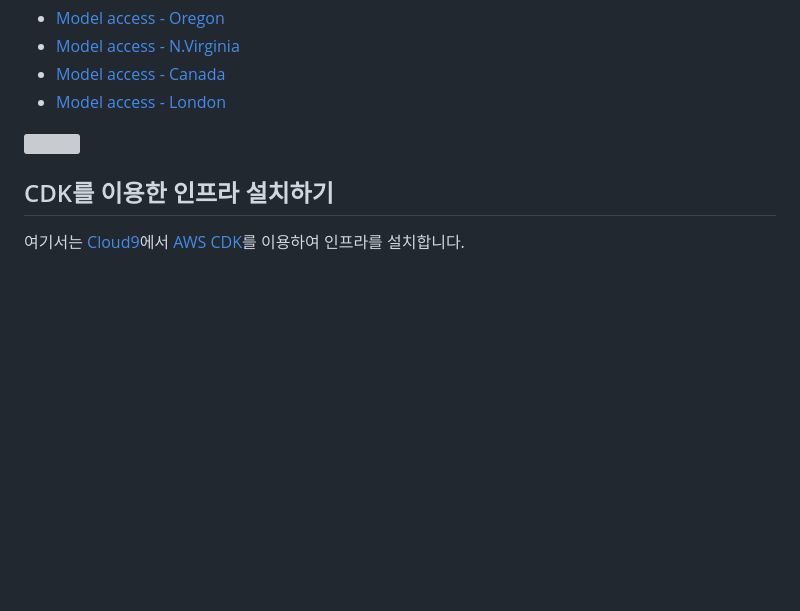
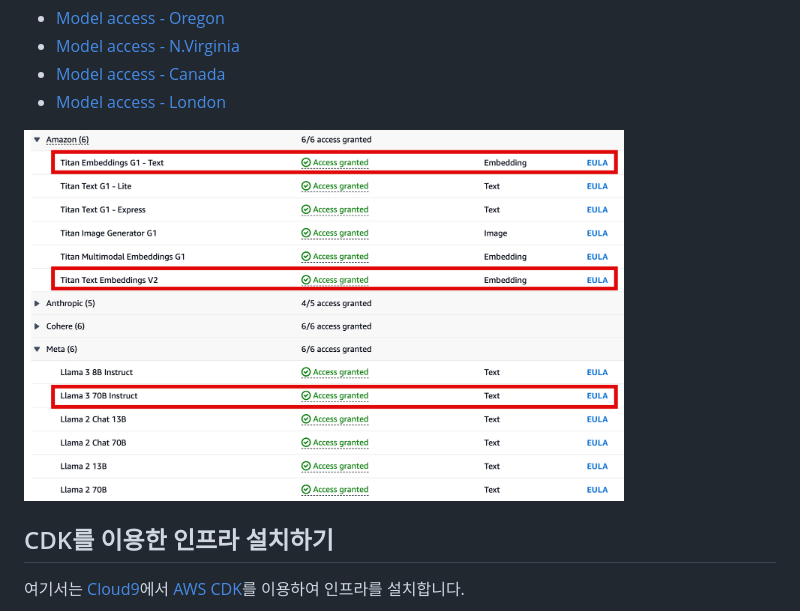
Before and after one commit to kyopark2014/llama3-rag, a Markdown page: deployment.md, the part around the change. Rendered like a GitHub page; blank space fills up the shorter version; grey boxes are pictures that could not be loaded.

```diff
--- a/deployment.md
+++ b/deployment.md
@@ -15,7 +15,7 @@
 - [Model access - Mumbai](https://ap-south-1.console.aws.amazon.com/bedrock/home?region=ap-south-1#/modelaccess)  -->
 
 
-<img src="./imagemodels.png" width="600">
+<img src="./images/models.png" width="600">
 
 
 ## CDK를 이용한 인프라 설치하기
```
